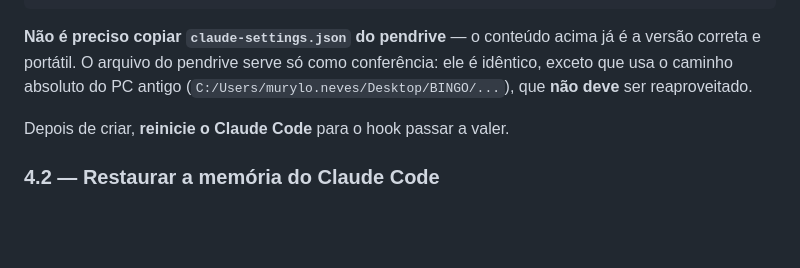
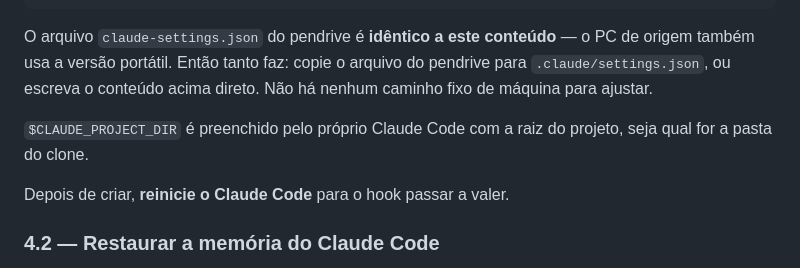
Before and after one commit to manozx-seven/gerador-cartelas-pnsnbri, a Markdown page: RESTAURAR.md, the part around the change. Drawn GitHub-style; blank space fills up the shorter version.

Commit message:
Hook local agora usa CLAUDE_PROJECT_DIR; doc alinhado
Co-Authored-By: Claude Opus 5 (1M context) <noreply@anthropic.com>
Claude-Session: https://claude.ai/code/session_01AmZkgi81LVN6hej6fEYsD3

````diff
--- a/RESTAURAR.md
+++ b/RESTAURAR.md
@@ -98,10 +98,13 @@ variável `$CLAUDE_PROJECT_DIR` em vez de caminho fixo da máquina):
 }
 ```
 
-**Não é preciso copiar `claude-settings.json` do pendrive** — o conteúdo acima já
-é a versão correta e portátil. O arquivo do pendrive serve só como conferência:
-ele é idêntico, exceto que usa o caminho absoluto do PC antigo
-(`C:/Users/murylo.neves/Desktop/BINGO/...`), que **não deve** ser reaproveitado.
+O arquivo `claude-settings.json` do pendrive é **idêntico a este conteúdo** — o
+PC de origem também usa a versão portátil. Então tanto faz: copie o arquivo do
+pendrive para `.claude/settings.json`, ou escreva o conteúdo acima direto. Não há
+nenhum caminho fixo de máquina para ajustar.
+
+`$CLAUDE_PROJECT_DIR` é preenchido pelo próprio Claude Code com a raiz do
+projeto, seja qual for a pasta do clone.
 
 Depois de criar, **reinicie o Claude Code** para o hook passar a valer.
 
````
